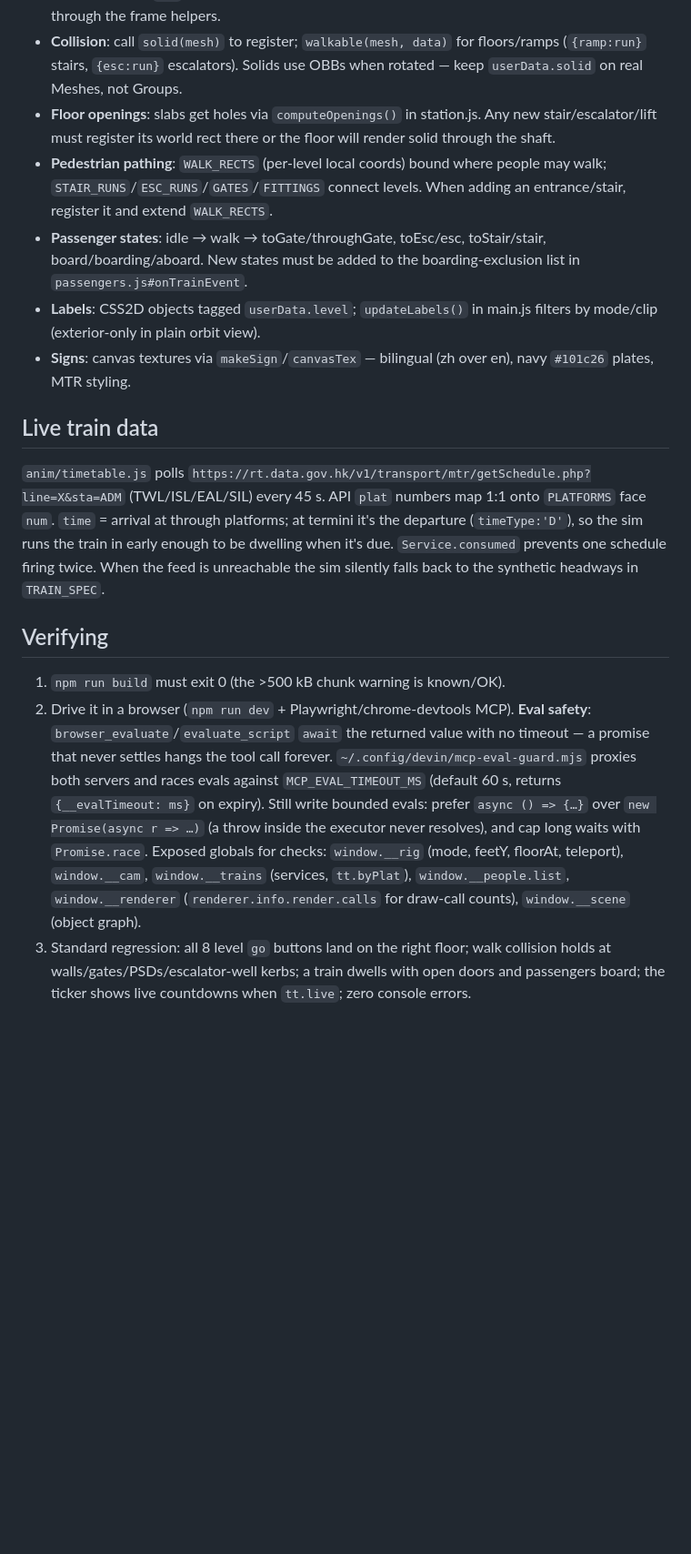
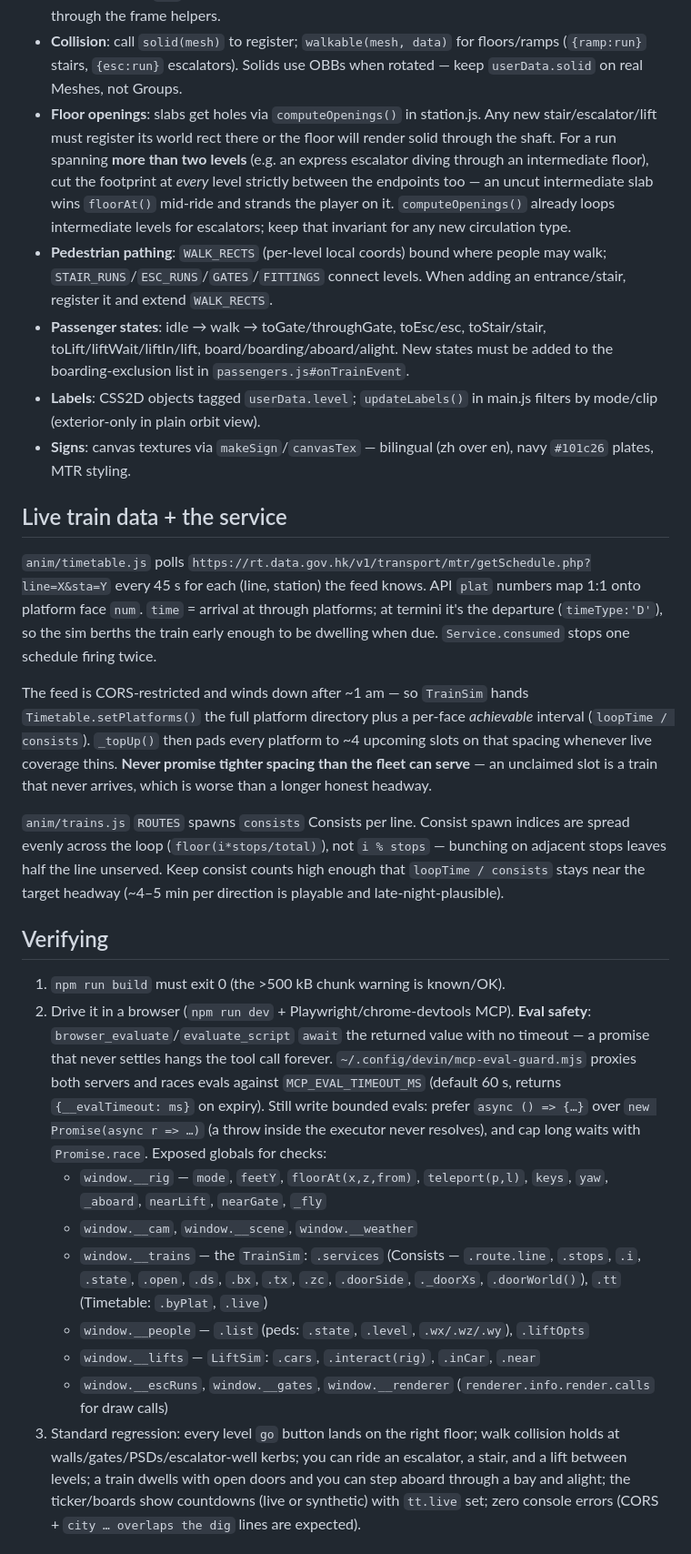
Before and after one commit to daaaarcy/metro, a Markdown page: AGENTS.md, the part around one of its changes. Shown at 91% size. GitHub-like rendering; blank space fills up the shorter version.

```diff
--- a/AGENTS.md
+++ b/AGENTS.md
@@ -75,27 +92,45 @@ src/
   when rotated — keep `userData.solid` on real Meshes, not Groups.
 - **Floor openings**: slabs get holes via `computeOpenings()` in station.js.
   Any new stair/escalator/lift must register its world rect there or the
-  floor will render solid through the shaft.
+  floor will render solid through the shaft. For a run spanning **more than
+  two levels** (e.g. an express escalator diving through an intermediate
+  floor), cut the footprint at *every* level strictly between the endpoints
+  too — an uncut intermediate slab wins `floorAt()` mid-ride and strands the
+  player on it. `computeOpenings()` already loops intermediate levels for
+  escalators; keep that invariant for any new circulation type.
 - **Pedestrian pathing**: `WALK_RECTS` (per-level local coords) bound where
   people may walk; `STAIR_RUNS`/`ESC_RUNS`/`GATES`/`FITTINGS` connect levels.
   When adding an entrance/stair, register it and extend `WALK_RECTS`.
 - **Passenger states**: idle → walk → toGate/throughGate, toEsc/esc,
-  toStair/stair, board/boarding/aboard. New states must be added to the
-  boarding-exclusion list in `passengers.js#onTrainEvent`.
+  toStair/stair, toLift/liftWait/liftIn/lift, board/boarding/aboard/alight.
+  New states must be added to the boarding-exclusion list in
+  `passengers.js#onTrainEvent`.
 - **Labels**: CSS2D objects tagged `userData.level`; `updateLabels()` in
   main.js filters by mode/clip (exterior-only in plain orbit view).
 - **Signs**: canvas textures via `makeSign`/`canvasTex` — bilingual
   (zh over en), navy `#101c26` plates, MTR styling.
 
-## Live train data
+## Live train data + the service
 
-`anim/timetable.js` polls `https://rt.data.gov.hk/v1/transport/mtr/getSchedule.php?line=X&sta=ADM`
-(TWL/ISL/EAL/SIL) every 45 s. API `plat` numbers map 1:1 onto `PLATFORMS`
-face `num`. `time` = arrival at through platforms; at termini it's the
-departure (`timeType:'D'`), so the sim runs the train in early enough to be
-dwelling when it's due. `Service.consumed` prevents one schedule firing twice.
-When the feed is unreachable the sim silently falls back to the synthetic
-headways in `TRAIN_SPEC`.
+`anim/timetable.js` polls
+`https://rt.data.gov.hk/v1/transport/mtr/getSchedule.php?line=X&sta=Y` every
+45 s for each (line, station) the feed knows. API `plat` numbers map 1:1 onto
+platform face `num`. `time` = arrival at through platforms; at termini it's
+the departure (`timeType:'D'`), so the sim berths the train early enough to be
+dwelling when due. `Service.consumed` stops one schedule firing twice.
+
+The feed is CORS-restricted and winds down after ~1 am — so `TrainSim` hands
+`Timetable.setPlatforms()` the full platform directory plus a per-face
+*achievable* interval (`loopTime / consists`). `_topUp()` then pads every
+platform to ~4 upcoming slots on that spacing whenever live coverage thins.
+**Never promise tighter spacing than the fleet can serve** — an unclaimed slot
+is a train that never arrives, which is worse than a longer honest headway.
+
+`anim/trains.js` `ROUTES` spawns `consists` Consists per line. Consist spawn
+indices are spread evenly across the loop (`floor(i*stops/total)`), not
+`i % stops` — bunching on adjacent stops leaves half the line unserved. Keep
+consist counts high enough that `loopTime / consists` stays near the target
+headway (~4–5 min per direction is playable and late-night-plausible).
 
 ## Verifying
 
@@ -108,12 +143,23 @@ headways in `TRAIN_SPEC`.
    `{__evalTimeout: ms}` on expiry). Still write bounded evals: prefer
    `async () => {…}` over `new Promise(async r => …)` (a throw inside the
    executor never resolves), and cap long waits with `Promise.race`. Exposed
-   globals for
-   checks: `window.__rig` (mode, feetY, floorAt, teleport), `window.__cam`,
-   `window.__trains` (services, `tt.byPlat`), `window.__people.list`,
-   `window.__renderer` (`renderer.info.render.calls` for draw-call counts),
-   `window.__scene` (object graph).
-3. Standard regression: all 8 level `go` buttons land on the right floor;
-   walk collision holds at walls/gates/PSDs/escalator-well kerbs; a train
-   dwells with open doors and passengers board; the ticker shows live
-   countdowns when `tt.live`; zero console errors.
+   globals for checks:
+   - `window.__rig` — `mode`, `feetY`, `floorAt(x,z,from)`, `teleport(p,l)`,
+     `keys`, `yaw`, `_aboard`, `nearLift`, `nearGate`, `_fly`
+   - `window.__cam`, `window.__scene`, `window.__weather`
+   - `window.__trains` — the `TrainSim`: `.services` (Consists — `.route.line`,
+     `.stops`, `.i`, `.state`, `.open`, `.ds`, `.bx`, `.tx`, `.zc`,
+     `.doorSide`, `._doorXs`, `.doorWorld()`), `.tt` (Timetable: `.byPlat`,
+     `.live`)
+   - `window.__people` — `.list` (peds: `.state`, `.level`, `.wx/.wz/.wy`),
+     `.liftOpts`
+   - `window.__lifts` — `LiftSim`: `.cars`, `.interact(rig)`, `.inCar`, `.near`
+   - `window.__escRuns`, `window.__gates`, `window.__renderer`
+     (`renderer.info.render.calls` for draw calls)
+3. Standard regression: every level `go` button lands on the right floor;
+   walk collision holds at walls/gates/PSDs/escalator-well kerbs; you can
+   ride an escalator, a stair, and a lift between levels; a train dwells
+   with open doors and you can step aboard through a bay and alight; the
+   ticker/boards show countdowns (live or synthetic) with `tt.live` set;
+   zero console errors (CORS + `city … overlaps the dig` lines are expected).
+
```
Also changed, not shown: other parts of AGENTS.md (+71 -11 lines).
